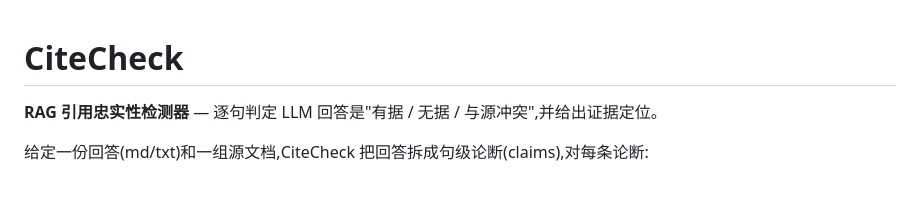
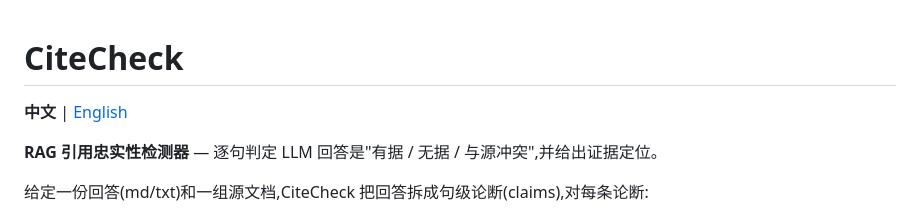
Before and after one commit to zicong334/citecheck, a Markdown page: README.md, the part around the change. Rendered like a GitHub page; blank space fills up the shorter version.

Commit message:
English README + language switcher + sister-project link

```diff
--- a/README.md
+++ b/README.md
@@ -1,4 +1,6 @@
 # CiteCheck
+
+**中文** | [English](README_en.md)
 
 **RAG 引用忠实性检测器** — 逐句判定 LLM 回答是"有据 / 无据 / 与源冲突",并给出证据定位。
 
```
Also changed, not shown: README_en.md (added, +66 -0 lines).
